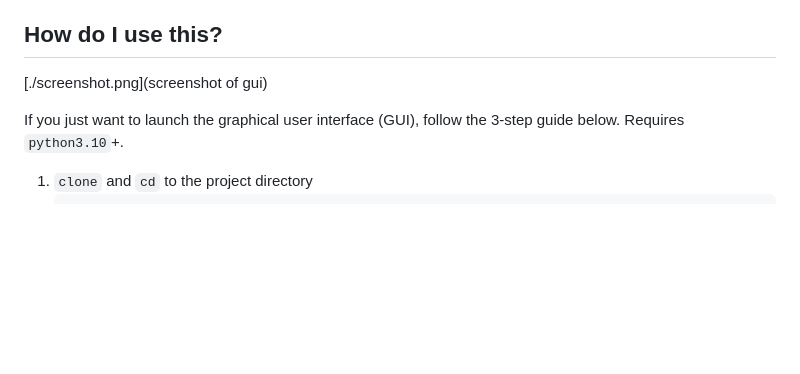
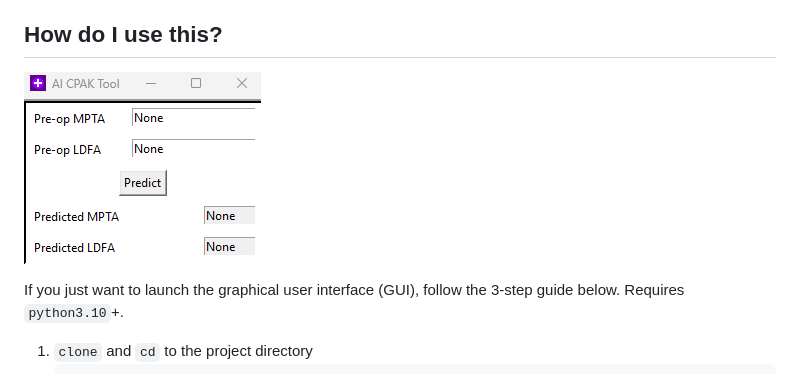
Before and after one commit to JackBosco/AI_CPAK, a Markdown page: README.md, the part around the change. Drawn GitHub-style; pictures changed too: screenshot.png; blank space fills up the shorter version.

```diff
--- a/README.md
+++ b/README.md
@@ -11,7 +11,7 @@ Using machine learning techniques such as feature selection and data clustering,
 
 ## How do I use this?
 
-[./screenshot.png](screenshot of gui)
+![./screenshot.png](screenshot.png)
 
 If you just want to launch the graphical user interface (GUI), follow the 3-step guide below. Requires `python3.10`+.
 
```
Also changed, not shown: logo.png (added), 1 other file.
